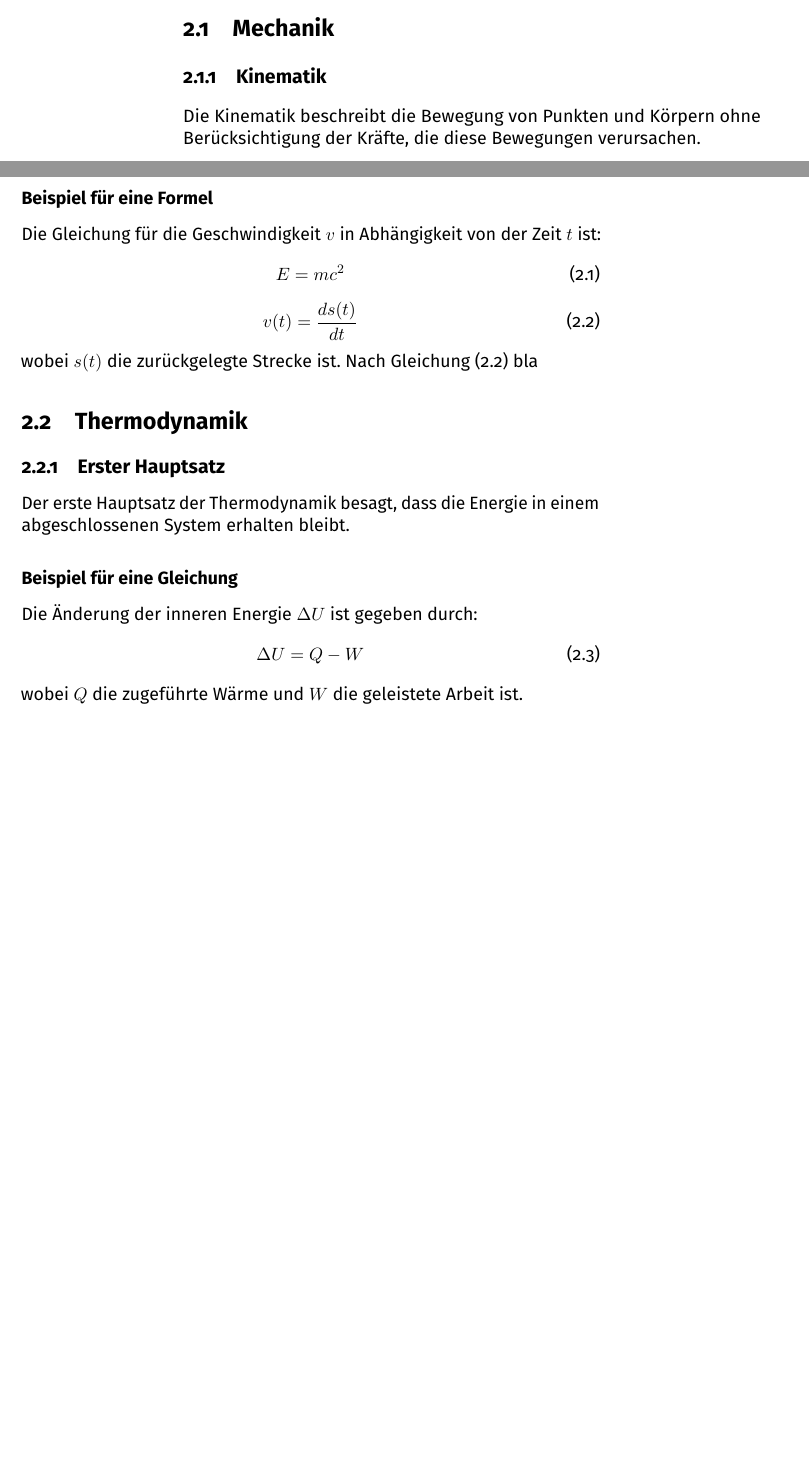
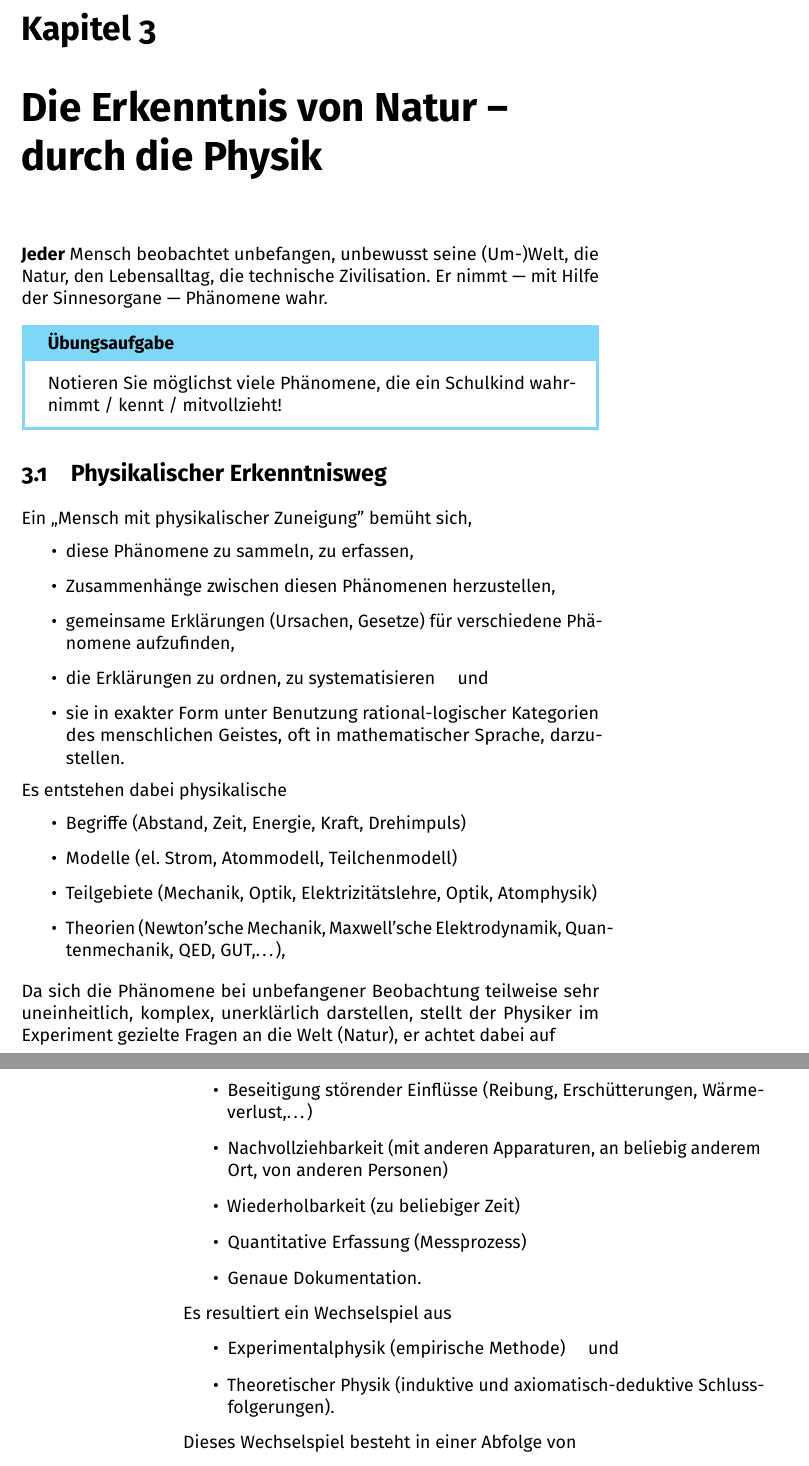
Before and after one commit to altkofer/Abituraufgabe, a LaTeX book (main.tex, which reads Kapitel/3_erkenntnis.tex): two parts of pages 10 and 11 of 13 before the commit and two parts of pages 11 and 12 of 13 after it, joined at a grey line, cut at the place of the change, the shorter picture padded with empty space. Compiled offline with pdfLaTeX.

Commit message:
Dateistruktur angelegt

```diff
--- /dev/null
+++ b/Kapitel/3_erkenntnis.tex
@@ -0,0 +1,50 @@
+\chapter{Die Erkenntnis von Natur -- durch die Physik}\label{Erkenntnis}
+
+{\bf Jeder} Mensch beobachtet unbefangen, unbewusst seine (Um-)Welt, die Natur, den Lebensalltag,
+die technische Zivilisation. Er nimmt --- mit Hilfe der Sinnesorgane --- Ph\"{a}nomene wahr.
+
+\begin{uea}
+	Notieren Sie m\"{o}glichst viele Ph\"{a}nomene, die ein Schulkind wahrnimmt / kennt / mitvollzieht!
+\end{uea}
+
+
+\section{Physikalischer Erkenntnisweg}
+
+Ein ,,Mensch mit physikalischer Zuneigung'' bem\"{u}ht sich,
+\begin{itemize}
+	\item diese Ph\"{a}nomene zu sammeln, zu erfassen,
+	\item Zusammenh\"{a}nge zwischen diesen Ph\"{a}nomenen herzustellen,
+	\item gemeinsame Erkl\"{a}rungen (Ursachen, Gesetze) f\"{u}r verschiedene Ph\"{a}nomene aufzufinden,
+	\item die Erkl\"{a}rungen zu ordnen, zu systematisieren \quad und
+	\item sie in exakter Form unter Benutzung rational-logischer Kategorien des menschlichen Geistes, oft in mathematischer Sprache, darzustellen.
+\end{itemize}
+
+Es entstehen dabei physikalische
+\begin{itemize}
+	\item Begriffe (Abstand, Zeit, Energie, Kraft, Drehimpuls)
+	\item Modelle (el.\ Strom, Atommodell, Teilchenmodell)
+	\item Teilgebiete (Mechanik, Optik, Elektrizit\"{a}tslehre, Optik, Atomphysik)
+	\item Theorien (Newton'sche Mechanik, Maxwell'sche Elektrodynamik, Quantenmechanik, QED, GUT,\dots),
+\end{itemize}
+
+\mip
+Da sich die Ph\"{a}nomene bei unbefangener Beobachtung teilweise sehr uneinheitlich, komplex,
+unerkl\"{a}rlich darstellen, stellt der Physiker im Experiment gezielte Fragen an die Welt (Natur),
+er achtet dabei auf
+\begin{itemize}
+	\item Beseitigung st\"{o}render Einfl\"{u}sse (Reibung, Ersch\"{u}tterungen, W\"{a}rmeverlust,\dots )
+	\item Nachvollziehbarkeit (mit anderen Apparaturen, an beliebig anderem Ort, von anderen Personen)
+	\item Wiederholbarkeit (zu beliebiger Zeit)
+	\item Quantitative Erfassung (Messprozess)
+	\item Genaue Dokumentation.
+\end{itemize}
+
+Es resultiert ein Wechselspiel aus
+\begin{itemize}
+	\item Experimentalphysik (empirische Methode) \quad und
+	\item Theoretischer Physik (induktive und axiomatisch-deduktive Schlussfolgerungen).
+\end{itemize}
+
+Dieses Wechselspiel besteht in einer Abfolge von
+\begin{itemize}
+	\item Hypothesenbildung: Man gelangt zu Vermutungen \"{u}ber die Wirklichkeit durch intuitives --- deduktives Schlie{\ss}en auf der Grundlage schon bekannter Erkenntnisse.
@@ -0,0 +83 @@
+\end{itemize}
--- a/main.tex
+++ b/main.tex
@@ -256,29 +108,0 @@ Im Hinblick auf die Schule: Physik als ,,Methode''
-\end{enumerate}
-
-
-% Erstes Kapitel
-\section{Mechanik}
-\subsection{Kinematik}
-Die Kinematik beschreibt die Bewegung von Punkten und Körpern ohne Berücksichtigung der Kräfte, die diese Bewegungen verursachen.
-
-\subsubsection{Beispiel für eine Formel}
-Die Gleichung für die Geschwindigkeit \(v\) in Abhängigkeit von der Zeit \(t\) ist:
-\begin{equation}
-	E=mc^2
-\end{equation}
-\begin{equation}
-    v(t) = \frac{ds(t)}{dt} \label{franz}
-\end{equation}
-wobei \(s(t)\) die zurückgelegte Strecke ist. Nach \cref{franz} bla
-
-% Zweites Kapitel
-\section{Thermodynamik}
-\subsection{Erster Hauptsatz}
-Der erste Hauptsatz der Thermodynamik besagt, dass die Energie in einem abgeschlossenen System erhalten bleibt.
-
-\subsubsection{Beispiel für eine Gleichung}
-Die Änderung der inneren Energie \( \Delta U \) ist gegeben durch:
-\begin{equation}
-    \Delta U = Q - W
-\end{equation}
-wobei \( Q \) die zugeführte Wärme und \( W \) die geleistete Arbeit ist.
@@ -287,3 +125,2 @@ wobei \( Q \) die zugeführte Wärme und \( W \) die geleistete Arbeit ist.
 
 % Literaturverzeichnis
-\newpage
```
Also changed, not shown: Kapitel/1_denk.tex (added, +30 -0 lines), Kapitel/2_begr.tex (added, +106 -0 lines), Kapitel/10_strukturierung.tex (added), Kapitel/11_methoden.tex (added), Kapitel/12_unterrichtsentwurf.tex (added), Kapitel/13_experimentieren.tex (added), Kapitel/14_medien.tex (added), Kapitel/15_schulprofile.tex (added), Kapitel/16_literatur.tex (added), Kapitel/4_did_modelle.tex (added), Kapitel/5_guter_UR.tex (added), Kapitel/6_bildungsstandards.tex (added), Kapitel/7_lernziele.tex (added), Kapitel/8_schuelervorst.tex (added), 4 more files, 25 other files.
